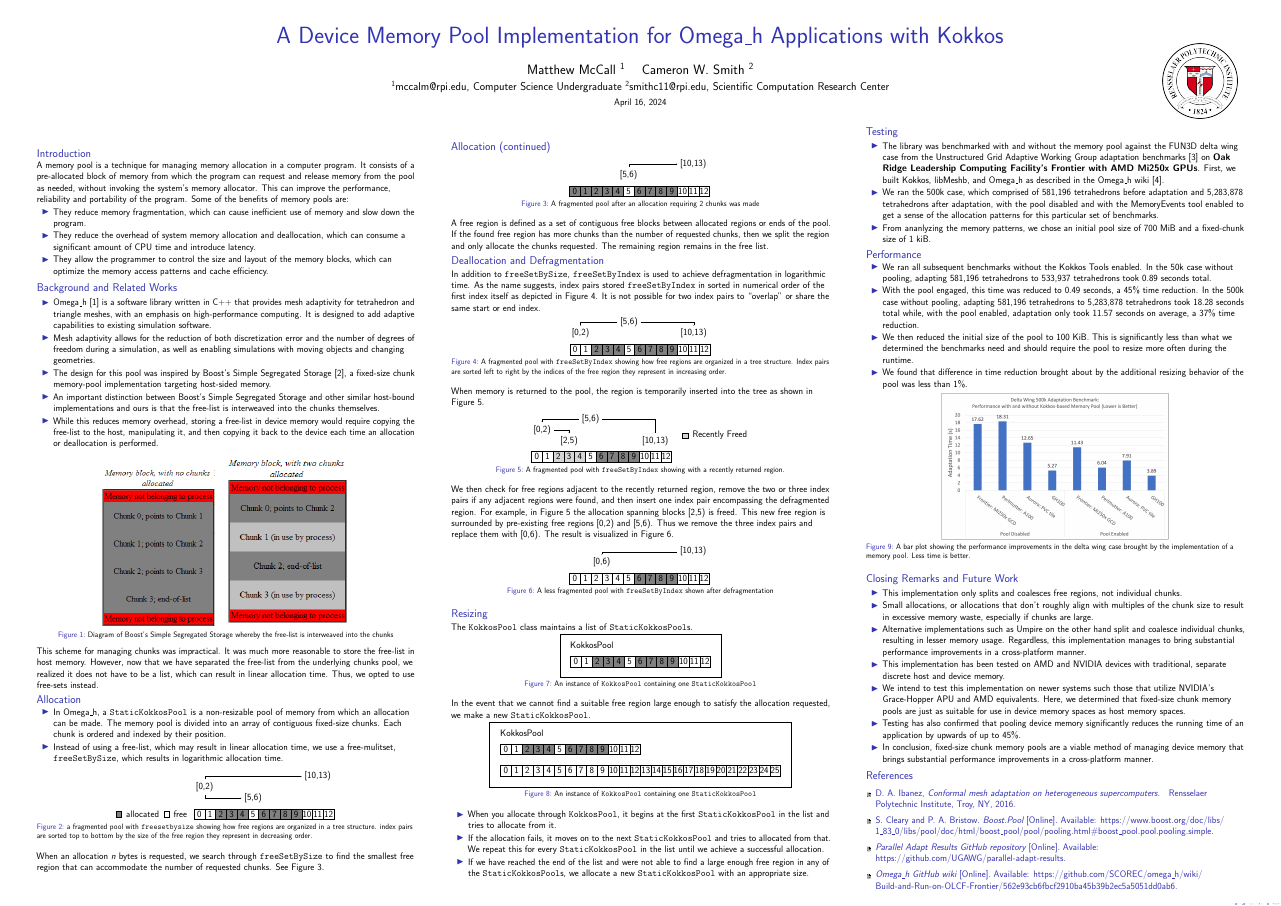
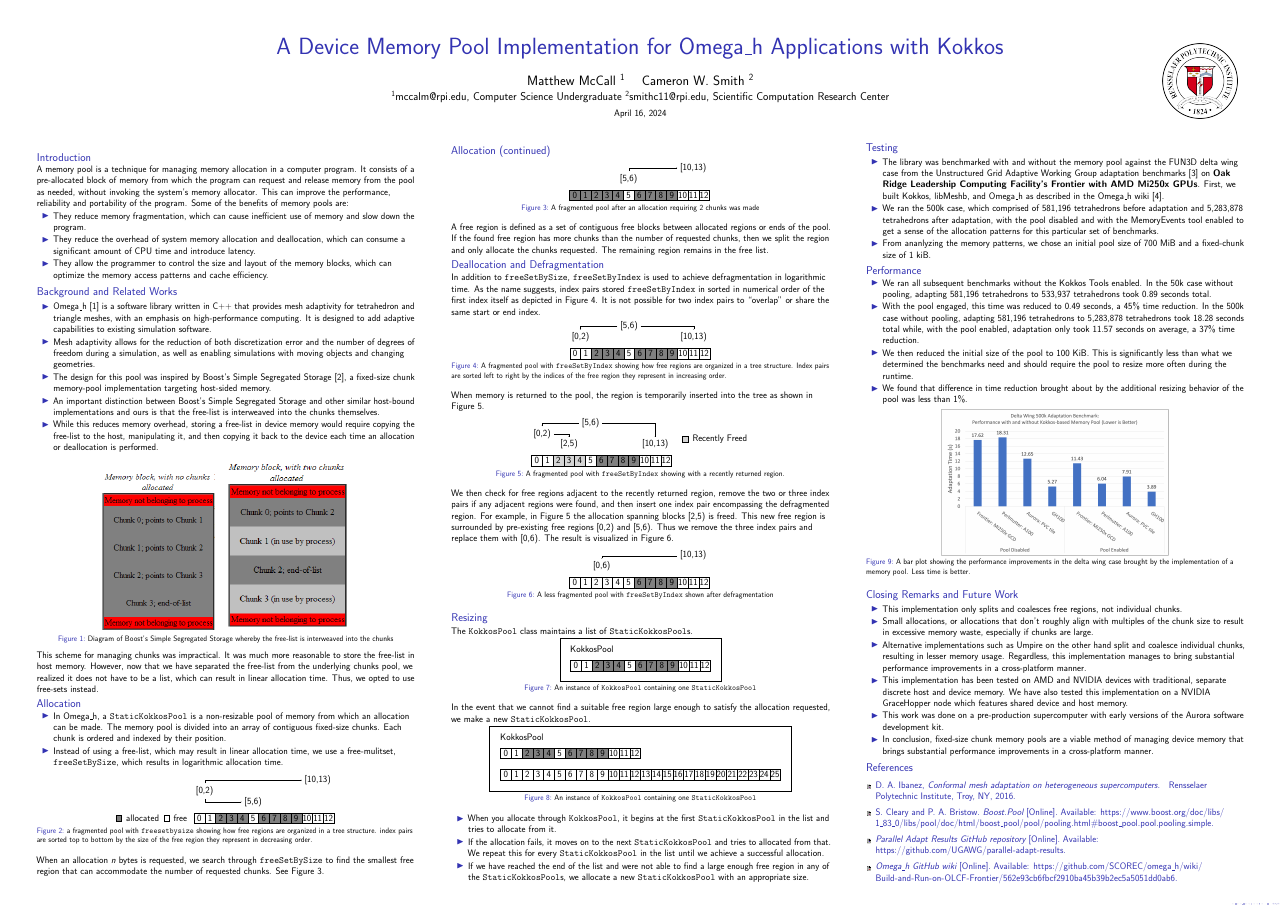
Before and after one commit to matthew-mccall/omega_h-kokkos-mempool-paper, LaTeX slides (paper.ltx): the whole page. Compiled offline with pdfLaTeX.

Commit message:
Updated conclusion

```diff
--- a/paper.ltx
+++ b/paper.ltx
@@ -384,9 +384,8 @@
                 \item This implementation only splits and coalesces free regions, not individual chunks.
                 \item Small allocations, or allocations that don't roughly align with multiples of the chunk size to result in excessive memory waste, especially if chunks are large.
                 \item Alternative implementations such as Umpire on the other hand split and coalesce individual chunks, resulting in lesser memory usage. Regardless, this implementation manages to bring substantial performance improvements in a cross-platform manner.
-                \item This implementation has been tested on AMD and NVIDIA devices with traditional, separate discrete host and device memory.
-                \item We intend to test this implementation on newer systems such those that utilize NVIDIA's Grace-Hopper APU and AMD equivalents. Here, we determined that fixed-size chunk memory pools are just as suitable for use in device memory spaces as host memory spaces.
-                \item Testing has also confirmed that pooling device memory significantly reduces the running time of an application by upwards of up to 45\%.
+                \item This implementation has been tested on AMD and NVIDIA devices with traditional, separate discrete host and device memory. We have also tested this implementation on a NVIDIA GraceHopper node which features shared device and host memory.
+                \item This work was done on a pre-production supercomputer with early versions of the Aurora software development kit.
                 \item In conclusion, fixed-size chunk memory pools are a viable method of managing device memory that brings substantial performance improvements in a cross-platform manner.
             \end{itemize}
         \end{block}
```
